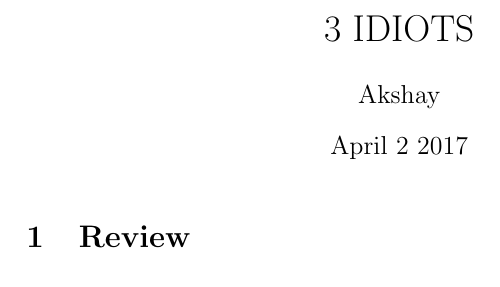
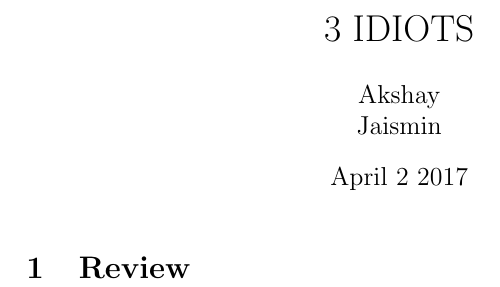
Before and after one commit to akshay2207/cs251-git, a LaTeX document (3idiots.tex): part of the page, cut so that both start at the same text. Compiled offline with pdfLaTeX.

Commit message:
Jaismin changes

```diff
--- a/3idiots.tex
+++ b/3idiots.tex
@@ -1,7 +1,7 @@
 \documentclass{article}
 
 \title{3 IDIOTS}
-\author{Akshay}
+\author{Akshay\\Jaismin}
 
 \date{April 2 2017}
 
```
